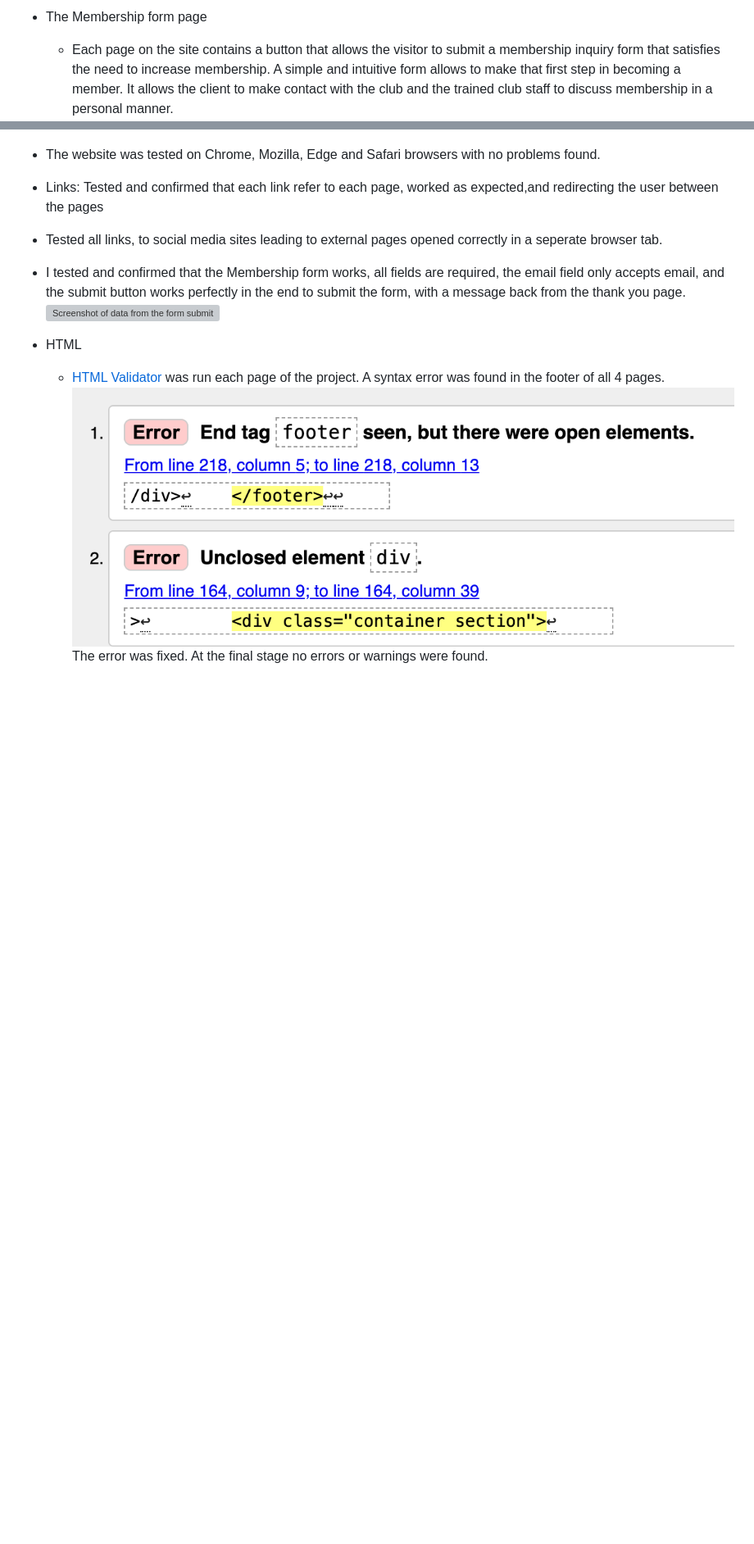
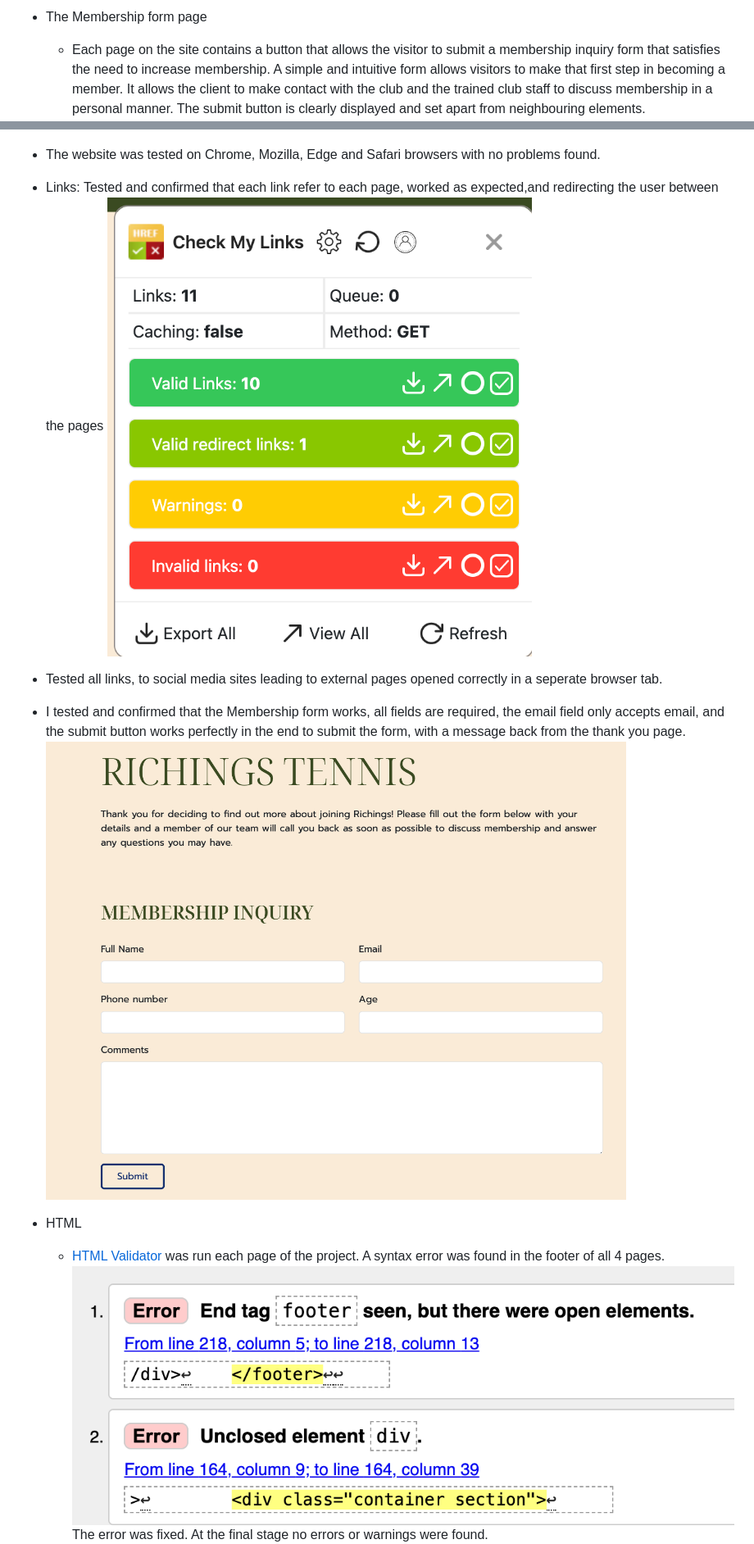
Before and after one commit to AmitKapilaCodeIns/tennis-club, a Markdown page: README.md, 2 parts joined by grey strips. Shown: that part at 82% size. GitHub-like rendering; pictures changed too: documentation/checkmylinks.png (added); blank space fills up the shorter version; grey boxes are pictures that could not be loaded.

Commit message:
Added features and bugs to the README.md

```diff
--- a/README.md
+++ b/README.md
@@ -98,7 +110,7 @@ The website is comprised of 4 pages, two of which are accessible from the naviga
 
 *   The Membership form page
 
-    -   Each page on the site contains a button that allows the visitor to submit a membership inquiry form that satisfies the need to increase membership. A simple and intuitive form allows to make that first step in becoming a member. It allows the client to make contact with the club and the trained club staff to discuss membership in a personal manner.
+    -   Each page on the site contains a button that allows the visitor to submit a membership inquiry form that satisfies the need to increase membership. A simple and intuitive form allows visitors to make that first step in becoming a member. It allows the client to make contact with the club and the trained club staff to discuss membership in a personal manner. The submit button is clearly displayed and set apart from neighbouring elements.
         ![Image of the membership page](./documentation/membership-form.png)
 
 *   The form success page
@@ -126,9 +138,10 @@ The website is comprised of 4 pages, two of which are accessible from the naviga
         ![Lighthouse Member page screenshot ](./documentation/thankyou-lighthouse.png)
 -   The website was tested on Chrome, Mozilla, Edge and Safari browsers with no problems found.
 -   Links: Tested and confirmed that each link refer to each page, worked as expected,and redirecting the user between the pages
+    ![Screenshot google extension](./documentation/checkmylinks.png)
 -   Tested all links, to social media sites leading to external pages opened correctly in a seperate browser tab.
 -   I tested and confirmed that the Membership form works, all fields are required, the email field only accepts email, and the submit button works perfectly in the end to submit the form, with a message back from the thank you page.
-    ![Screenshot of data from the form submit ](./documentation/member-form.png)
+    ![Screenshot of data from the form submit ](./documentation/membership-form.png)
 -   HTML
 
     -   [HTML Validator](https://validator.w3.org/#validate_by_upload) was run each page of the project. A syntax error was found in the footer of all 4 pages.
```
Also changed, not shown: other parts of README.md (+36 -9 lines).
